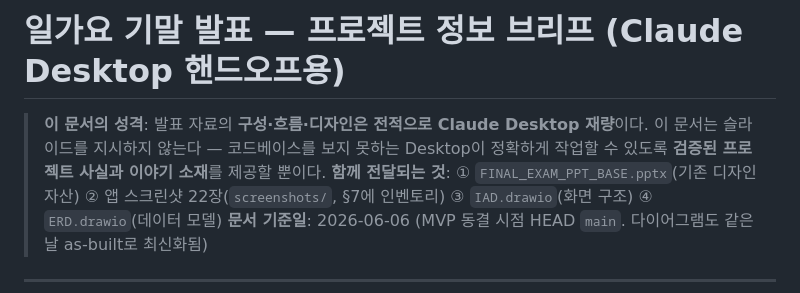
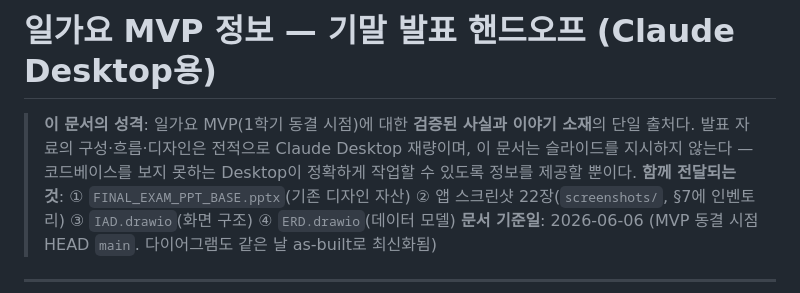
Before and after one commit to my-friend-jiseong/mfz_frontend, a Markdown page: docs/presentation/MVP_INFORMATION.md, the part around the change. Drawn GitHub-style.

Commit message:
docs(presentation): 브리프를 MVP_INFORMATION.md로 개명 — 캡처 가이드의 폐기된 슬라이드 번호·죽은 §참조 정리, 재캡처 매핑으로 갱신

```diff
--- a/docs/presentation/FINAL_EXAM_PPT_BRIEF.md
+++ b/docs/presentation/MVP_INFORMATION.md
@@ -1,6 +1,6 @@
-# 일가요 기말 발표 — 프로젝트 정보 브리프 (Claude Desktop 핸드오프용)
+# 일가요 MVP 정보 — 기말 발표 핸드오프 (Claude Desktop용)
 
-> **이 문서의 성격**: 발표 자료의 **구성·흐름·디자인은 전적으로 Claude Desktop 재량**이다. 이 문서는 슬라이드를 지시하지 않는다 — 코드베이스를 보지 못하는 Desktop이 정확하게 작업할 수 있도록 **검증된 프로젝트 사실과 이야기 소재**를 제공할 뿐이다.
+> **이 문서의 성격**: 일가요 MVP(1학기 동결 시점)에 대한 **검증된 사실과 이야기 소재**의 단일 출처다. 발표 자료의 구성·흐름·디자인은 전적으로 Claude Desktop 재량이며, 이 문서는 슬라이드를 지시하지 않는다 — 코드베이스를 보지 못하는 Desktop이 정확하게 작업할 수 있도록 정보를 제공할 뿐이다.
 > **함께 전달되는 것**: ① `FINAL_EXAM_PPT_BASE.pptx`(기존 디자인 자산) ② 앱 스크린샷 22장(`screenshots/`, §7에 인벤토리) ③ `IAD.drawio`(화면 구조) ④ `ERD.drawio`(데이터 모델)
 > **문서 기준일**: 2026-06-06 (MVP 동결 시점 HEAD `main`. 다이어그램도 같은 날 as-built로 최신화됨)
 
```
Also changed, not shown: docs/presentation/DEMO_CAPTURE_GUIDE.md (+19 -21 lines).
